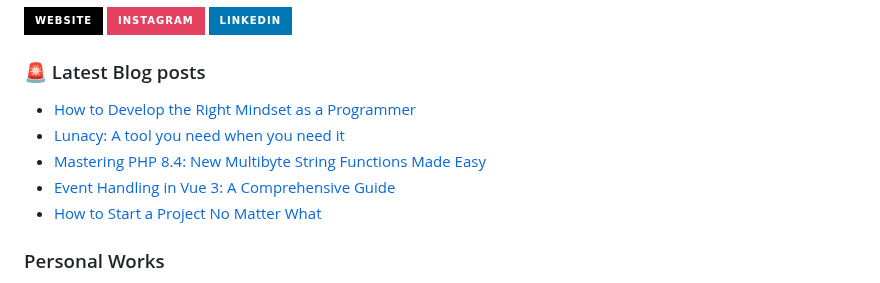
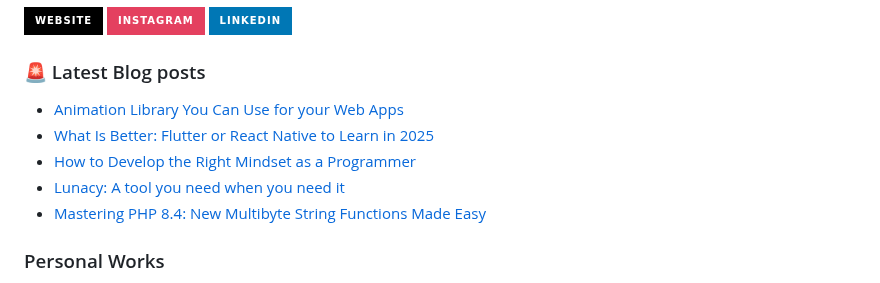
Before and after one commit to JenuelDev/JenuelDev, a Markdown page: README.md, the part around the change. GitHub-like rendering; badges without logos.

Commit message:
Updated with the latest blog posts

```diff
--- a/README.md
+++ b/README.md
@@ -41,11 +41,11 @@
 ### 🚨 Latest Blog posts
 
 <!-- BLOG-POST-LIST:START -->
+- [Animation Library You Can Use for your Web Apps](https://jenuel.dev/blog/Animation-Library-You-Can-Use-for-your-Web-Apps)
+- [What Is Better: Flutter or React Native to Learn in 2025](https://jenuel.dev/blog/What-Is-Better-Flutter-or-React-Native-to-Learn-in-2025)
 - [How to Develop the Right Mindset as a Programmer](https://jenuel.dev/blog/How-to-Develop-the-Right-Mindset-as-a-Programmer)
 - [Lunacy: A tool you need when you need it](https://jenuel.dev/blog/Lunacy-A-tool-you-need-when-you-need-it)
 - [Mastering PHP 8.4: New Multibyte String Functions Made Easy](https://jenuel.dev/blog/Mastering-PHP-8-4-New-Multibyte-String-Functions-Made-Easy)
-- [Event Handling in Vue 3: A Comprehensive Guide](https://jenuel.dev/blog/Event-Handling-in-Vue-3-A-Comprehensive-Guide)
-- [How to Start a Project No Matter What](https://jenuel.dev/blog/How-to-Start-a-Project-No-Matter-What)
 <!-- BLOG-POST-LIST:END -->
 
 ### Personal Works
```
